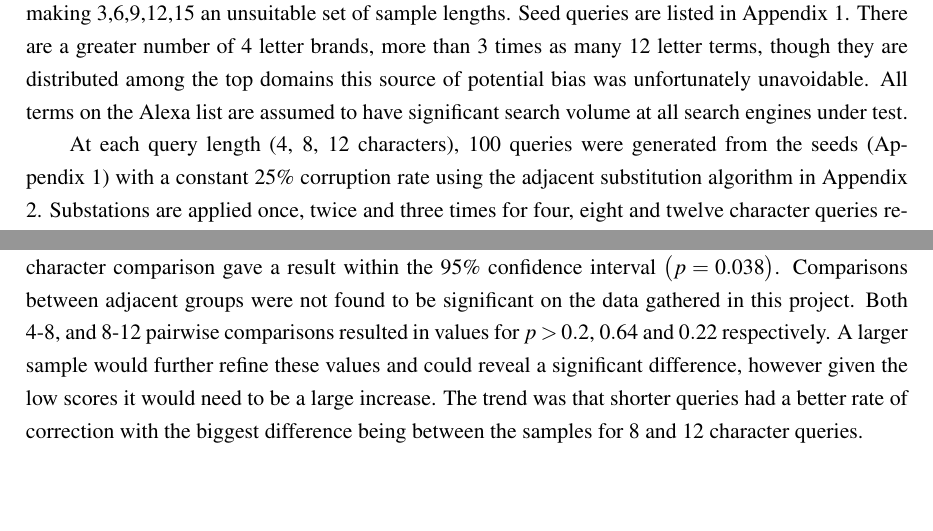
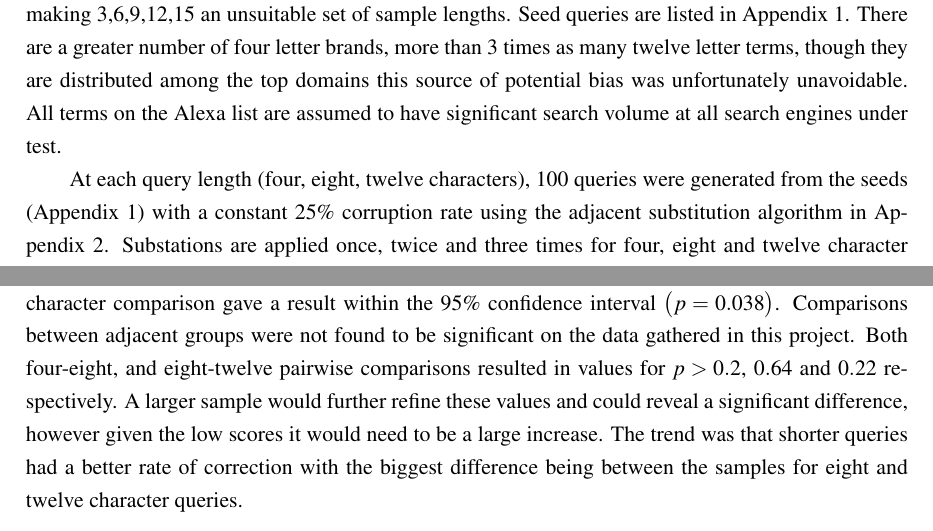
Before and after one commit to charlieegan3/spelling-correction-paper, a LaTeX thesis (cs4040report.tex): two parts of pages 5 and 7 of 14, joined at a grey line, cut so that both start at the same text, the shorter picture padded with empty space. Compiled offline with pdfLaTeX; a LaTeX package or settings file that is missing is left out.

Commit message:
Use words for length numbers

```diff
--- a/cs4040report.tex
+++ b/cs4040report.tex
@@ -68,9 +68,9 @@ There to answer each question, two null hypotheses were defined for the study. T
   \item{Search engines do not differ significantly in the accuracy in correction of corrupted queries. (\textbf{H2})}
 \end{itemize}
 
-The target population for the study is all probable user search queries that are the result of one or more typographical errors. Elements in each sample length are based on a seed query, this values retained and used to test the corrections returned. Seed queries are selected from website brands of a given length, these are then randomly corrupted at a fixed rate to generate samples. Brands that are either four, eight or twelve characters in length were selected to allow a constant corruption rate of 25\% to be applied. There were no qualifying 16 letter terms. Correction rates for $\frac{1}{3}$ were also too low making 3,6,9,12,15 an unsuitable set of sample lengths. Seed queries are listed in Appendix 1. There are a greater number of 4 letter brands, more than 3 times as many 12 letter terms, though they are distributed among the top domains this source of potential bias was unfortunately unavoidable. All terms on the Alexa list are assumed to have significant search volume at all search engines under test.
+The target population for the study is all probable user search queries that are the result of one or more typographical errors. Elements in each sample length are based on a seed query, this values retained and used to test the corrections returned. Seed queries are selected from website brands of a given length, these are then randomly corrupted at a fixed rate to generate samples. Brands that are either four, eight or twelve characters in length were selected to allow a constant corruption rate of 25\% to be applied. There were no qualifying 16 letter terms. Correction rates for $\frac{1}{3}$ were also too low making 3,6,9,12,15 an unsuitable set of sample lengths. Seed queries are listed in Appendix 1. There are a greater number of four letter brands, more than 3 times as many twelve letter terms, though they are distributed among the top domains this source of potential bias was unfortunately unavoidable. All terms on the Alexa list are assumed to have significant search volume at all search engines under test.
 
-At each query length (4, 8, 12 characters), 100 queries were generated from the seeds (Appendix 1) with a constant 25\% corruption rate using the adjacent substitution algorithm in Appendix 2. Substations are applied once, twice and three times for four, eight and twelve character queries respectively - each index is only ever substituted once. For a given sample of corrupted queries, search engine accuracy is defined as: the percentage of queries in the sample for which the search engine returns the seed of the corrupted query as a correction on the results page. On this page, corrections are either present or missing, it is assumed that, since queries are single words, partial corrections are not possible. The search engine accuracy is the independent variable in all comparisons. Length and search engine are the dependent variables for the first and second questions respectively.
+At each query length (four, eight, twelve characters), 100 queries were generated from the seeds (Appendix 1) with a constant 25\% corruption rate using the adjacent substitution algorithm in Appendix 2. Substations are applied once, twice and three times for four, eight and twelve character queries respectively - each index is only ever substituted once. For a given sample of corrupted queries, search engine accuracy is defined as: the percentage of queries in the sample for which the search engine returns the seed of the corrupted query as a correction on the results page. On this page, corrections are either present or missing, it is assumed that, since queries are single words, partial corrections are not possible. The search engine accuracy is the independent variable in all comparisons. Length and search engine are the dependent variables for the first and second questions respectively.
 
 To test the hypotheses, the search engine responses for the each of the 100 corrupted queries for each of the three query lengths will be recorded. The combined accuracy of all search engines at each length will be tested for a group effect. Should the differences in average accuracy be found to be significant, at the 95\% confident interval $(p < 0.05)$, between length then there will be reason to reject the first null hypothesis \textbf{H1}.
 
@@ -102,7 +102,7 @@ The results suggest that correction accuracy decreases as the query length incre
 \subsection{Term length comparison}
 Average correction accuracy was calculated using 900 query results from from all search engines. This was calculated for each of the 3 lengths and plotted in Figure~\ref{fig:lengths}, errors shown are the standard error in the mean. Using these results, an f-test was performed to make a comparison with the first null hypothesis \textbf{H1}, that length has no effect on the correction accuracy. The result, $\big((F_{2,24}) = 3.53, p = 0.045\big)$, allows this null hypothesis to be rejected at the 95\% confidence interval as the difference between lengths was shown to be significant.
 
-Given that query length has a significant effect on corrector accuracy a Tukey's HSD test was also carried out to closer investigate differences in the means of the 3 lengths. Only the 4 vs 12 character comparison gave a result within the 95\% confidence interval $\big(p = 0.038\big)$. Comparisons between adjacent groups were not found to be significant on the data gathered in this project. Both 4-8, and 8-12 pairwise comparisons resulted in values for $p > 0.2$, $0.64$ and $0.22$ respectively. A larger sample would further refine these values and could reveal a significant difference, however given the low scores it would need to be a large increase. The trend was that shorter queries had a better rate of correction with the biggest difference being between the samples for 8 and 12 character queries.
+Given that query length has a significant effect on corrector accuracy a Tukey's HSD test was also carried out to closer investigate differences in the means of the 3 lengths. Only the four vs twelve character comparison gave a result within the 95\% confidence interval $\big(p = 0.038\big)$. Comparisons between adjacent groups were not found to be significant on the data gathered in this project. Both four-eight, and eight-twelve pairwise comparisons resulted in values for $p > 0.2$, $0.64$ and $0.22$ respectively. A larger sample would further refine these values and could reveal a significant difference, however given the low scores it would need to be a large increase. The trend was that shorter queries had a better rate of correction with the biggest difference being between the samples for eight and twelve character queries.
 
 \subsection{Search engine comparison}
 Using the same data collected for the query length question it was also possible to also make a comparison between each search engine. All results for each query length were averaged and plotted with standard errors in the mean in Figure~\ref{fig:searchengines}. An f-test was then performed to examine differences between each individual search engine, across all three lengths. This gave a strong result $\big((F_{8,18}) = 4.576, p = 0.0035\big)$ and justifies rejection of the second null hypothesis \textbf{H2}, that all search engines are equally capable of correction for corrupted user queries.
```
Also changed, not shown: cs4040report.tex (6 more changed lines).
